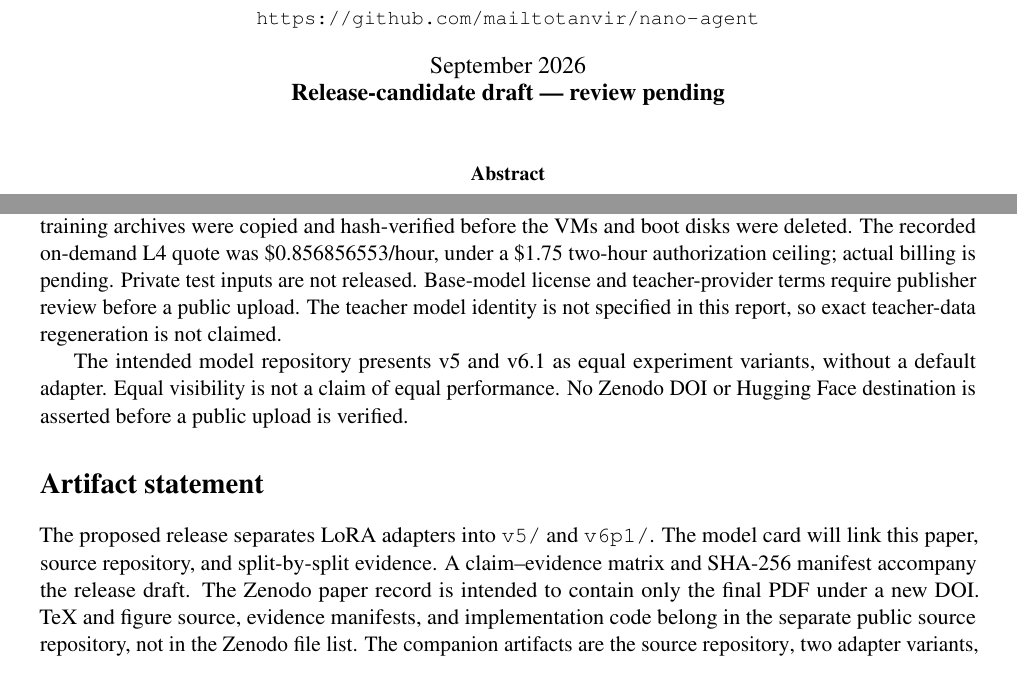
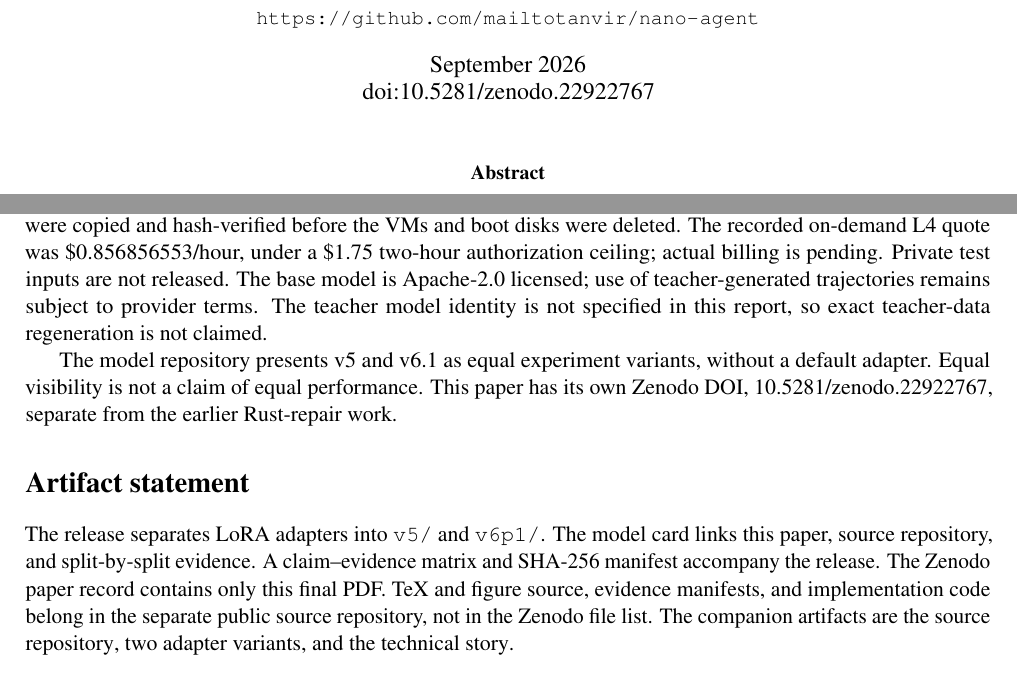
Before and after one commit to mailtotanvir/nano-agent, a LaTeX paper (paper/code-speedup/code-speedup-paper.tex): two parts of pages 1 and 6 of 7, joined at a grey line, cut so that both start at the same text. Compiled offline with pdfLaTeX.

Commit message:
Finalize code-speed paper DOI and reciprocal release links

```diff
--- a/paper/code-speedup/code-speedup-paper.tex
+++ b/paper/code-speedup/code-speedup-paper.tex
@@ -1,5 +1,5 @@
 \documentclass[11pt]{article}
-\usepackage[margin=1in]{geometry}
+\usepackage[margin=0.9in]{geometry}
 \usepackage{times,microtype,booktabs,array,xcolor,tikz,pgfplots}
 \pgfplotsset{compat=1.18}
 \usetikzlibrary{arrows.meta,positioning,shapes.geometric}
@@ -11,7 +11,7 @@
 \emergencystretch=2em
 \title{The Optimization That Forgot the Question:\\Verifier-Gated Code Speedups with a 1.5B Model}
 \author{Tanvir Ahmed\\\small\url{https://github.com/mailtotanvir/nano-agent}}
-\date{September 2026\\\textbf{Release-candidate draft --- review pending}}
+\date{September 2026\\\href{https://doi.org/10.5281/zenodo.22922767}{doi:10.5281/zenodo.22922767}}
 
 \begin{document}
 \maketitle
@@ -263,24 +263,24 @@ are recorded in the release manifest and model card. GCP training archives
 were copied and hash-verified before the VMs and boot disks were deleted.
 The recorded on-demand L4 quote was \$0.856856553/hour, under a \$1.75
 two-hour authorization ceiling; actual billing is pending. Private test
-inputs are not released. Base-model license and teacher-provider terms
-require publisher review before a public upload. The teacher model identity
-is not specified in this report, so exact teacher-data regeneration is not
-claimed.
+inputs are not released. The base model is Apache-2.0 licensed; use of
+teacher-generated trajectories remains subject to provider terms. The
+teacher model identity is not specified in this report, so exact
+teacher-data regeneration is not claimed.
 
-The intended model repository presents v5 and v6.1 as equal experiment
+The model repository presents v5 and v6.1 as equal experiment
 variants, without a default adapter. Equal visibility is not a claim of
-equal performance. No Zenodo DOI or Hugging Face destination is asserted
-before a public upload is verified.
+equal performance. This paper has its own Zenodo DOI,
+\href{https://doi.org/10.5281/zenodo.22922767}{10.5281/zenodo.22922767},
+separate from the earlier Rust-repair work.
 
 \section*{Artifact statement}
-The proposed release separates LoRA adapters into \texttt{v5/} and
-\texttt{v6p1/}. The model card will link this paper, source repository, and
-split-by-split evidence. A claim--evidence matrix and SHA-256 manifest
-accompany the release draft. The Zenodo paper record is intended to contain
-only the final PDF under a new DOI. TeX and figure source, evidence manifests,
-and implementation code belong in the separate public source repository, not
-in the Zenodo file list.
+The release separates LoRA adapters into \texttt{v5/} and \texttt{v6p1/}.
+The model card links this paper, source repository, and split-by-split
+evidence. A claim--evidence matrix and SHA-256 manifest accompany the
+release. The Zenodo paper record contains only this final PDF. TeX and
+figure source, evidence manifests, and implementation code belong in the
+separate public source repository, not in the Zenodo file list.
 The companion artifacts are the \href{https://github.com/mailtotanvir/nano-agent}{source repository},
 \href{https://huggingface.co/mailtotanvir/nano-agent-code-speed-1.5b}{two adapter variants},
 and the \href{https://mailtotanvir.github.io/nano-agent/code-speedup-blog.html}{technical story}.
```
Also changed, not shown: README.md, paper/code-speedup-paper.pdf (added), recipes/code-speedup/README.md, 1 other file.
